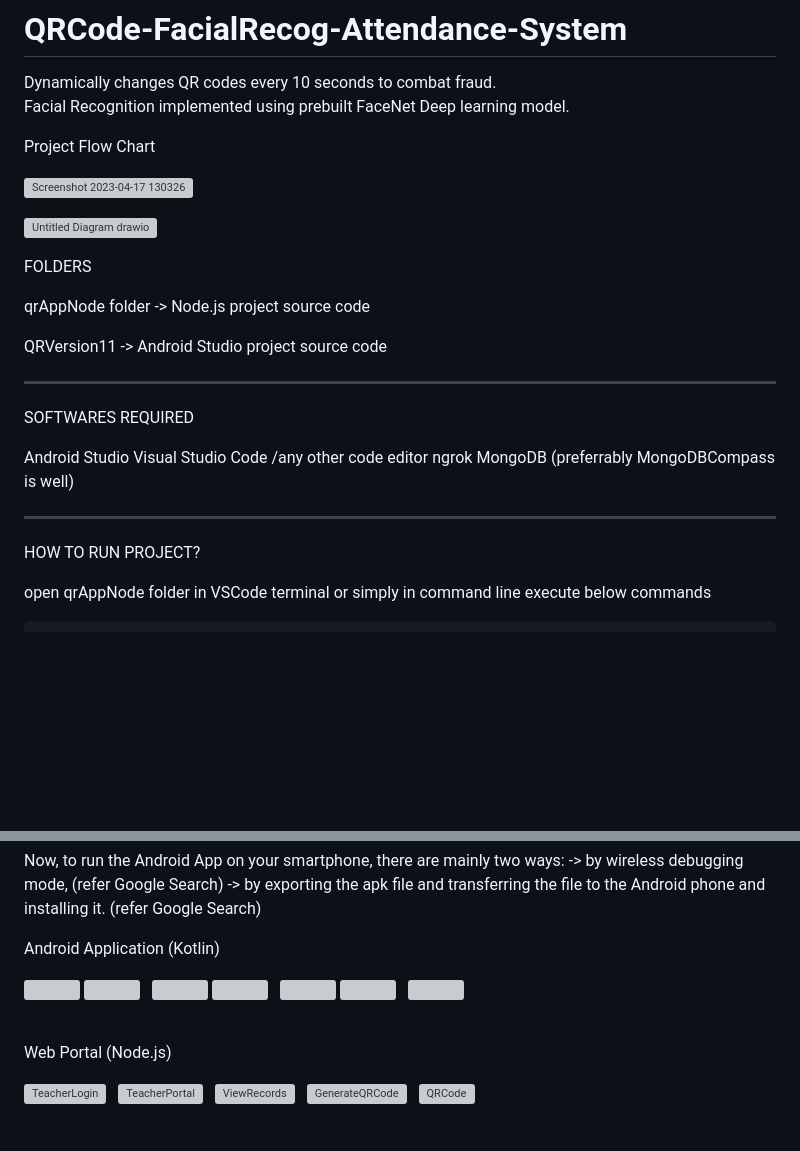
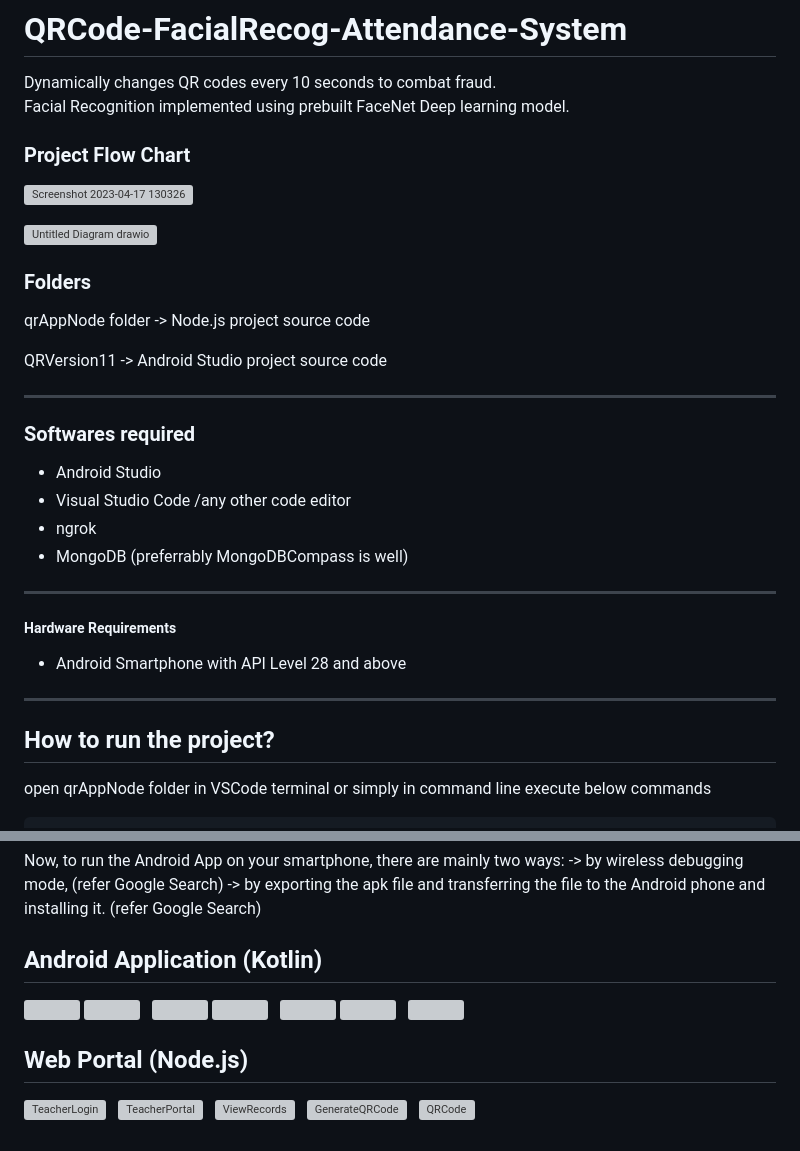
Before and after one commit to sarangs722/Face-QR-Code-Attendance-System, a Markdown page: README.md, 2 parts joined by grey strips. GitHub-like rendering; blank space fills up the shorter version; grey boxes are pictures that could not be loaded.

```diff
--- a/README.md
+++ b/README.md
@@ -2,14 +2,14 @@
 Dynamically changes QR codes every 10 seconds to combat fraud.
 Facial Recognition implemented using prebuilt FaceNet Deep learning model.
 
-Project Flow Chart
+### Project Flow Chart
 
 
 ![Screenshot 2023-04-17 130326](https://github.com/sarangs722/QRCode-FacialRecog-Attendance-System/assets/51827238/8a81cb9b-38be-48b6-b4d8-de3b84d4bffb)
 
 ![Untitled Diagram drawio](https://user-images.githubusercontent.com/51827238/234007223-90fadca4-7d3a-4be9-88b8-7f1abdcd330f.png)
 
-FOLDERS
+### Folders
 
 qrAppNode folder
 -> Node.js project source code
@@ -19,16 +19,21 @@ QRVersion11
 
 ------------------------------------------------------------------------------------------
 
-SOFTWARES REQUIRED
+### Softwares required
 
-Android Studio
-Visual Studio Code /any other code editor
-ngrok
-MongoDB (preferrably MongoDBCompass is well)
+- Android Studio
+- Visual Studio Code /any other code editor
+- ngrok
+- MongoDB (preferrably MongoDBCompass is well)
 
 ------------------------------------------------------------------------------------------
 
-HOW TO RUN PROJECT?
+##### Hardware Requirements
+- Android Smartphone with API Level 28 and above
+
+------------------------------------------------------------------------------------------
+
+## How to run the project?
 
 open qrAppNode folder in VSCode terminal or simply in command line
 execute below commands
@@ -73,7 +78,7 @@ Now, to run the Android App on your smartphone, there are mainly two ways:
 
 
 
-Android Application (Kotlin)
+## Android Application (Kotlin)
 
 <img src="https://github.com/sarangs722/QRCode-FacialRecog-Attendance-System/assets/51827238/c54646b2-7ef8-45d7-a04c-96e92b2be02b" width="40%">
 <img src="https://github.com/sarangs722/QRCode-FacialRecog-Attendance-System/assets/51827238/ef43881d-f9d7-494c-9198-0b73d69ad405" width="40%">
@@ -102,12 +107,9 @@ Android Application (Kotlin)
 ![QRScanActivity](https://github.com/sarangs722/QRCode-FacialRecog-Attendance-System/assets/51827238/d415cd57-7d7c-4d96-8fed-4f9607bfed56) -->
 
 <!-- ![AttendanceRecords](https://github.com/sarangs722/QRCode-FacialRecog-Attendance-System/assets/51827238/b12fae8c-693a-4c94-b875-473f13dac071) -->
-&nbsp;
-&nbsp;
-&nbsp;
-&nbsp;
 
-Web Portal (Node.js)
+
+## Web Portal (Node.js)
 
 ![TeacherLogin](https://github.com/sarangs722/QRCode-FacialRecog-Attendance-System/assets/51827238/9e98923c-96d1-4766-8c0d-83f146c62eff)
 &nbsp;
```
